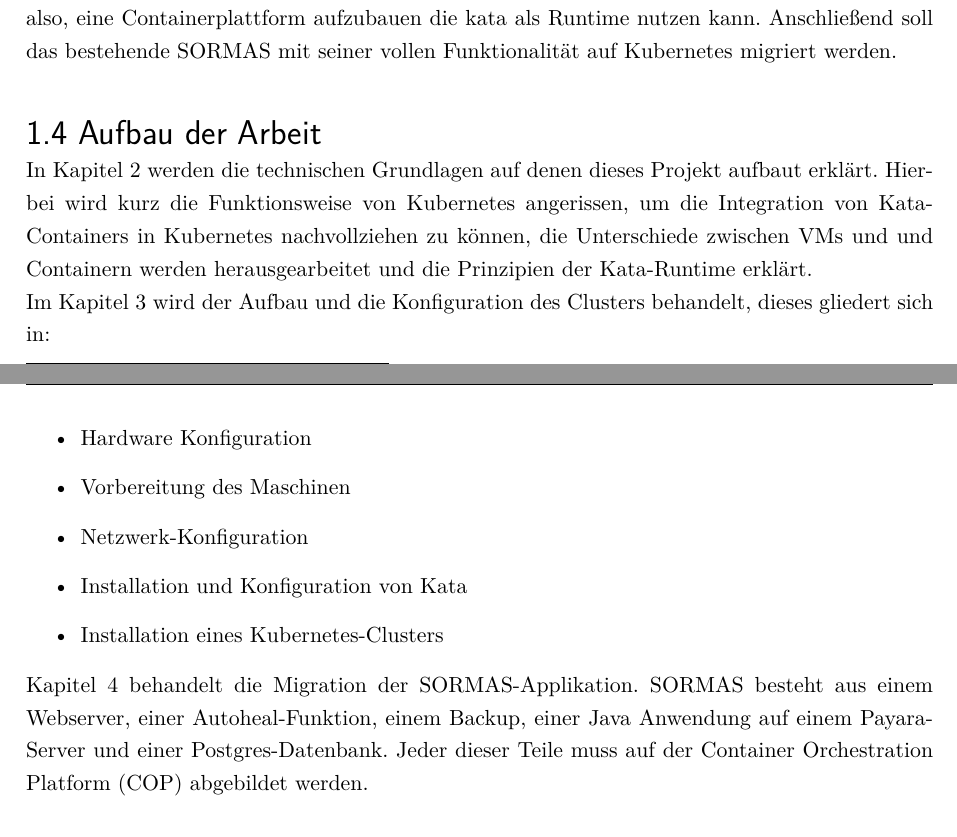
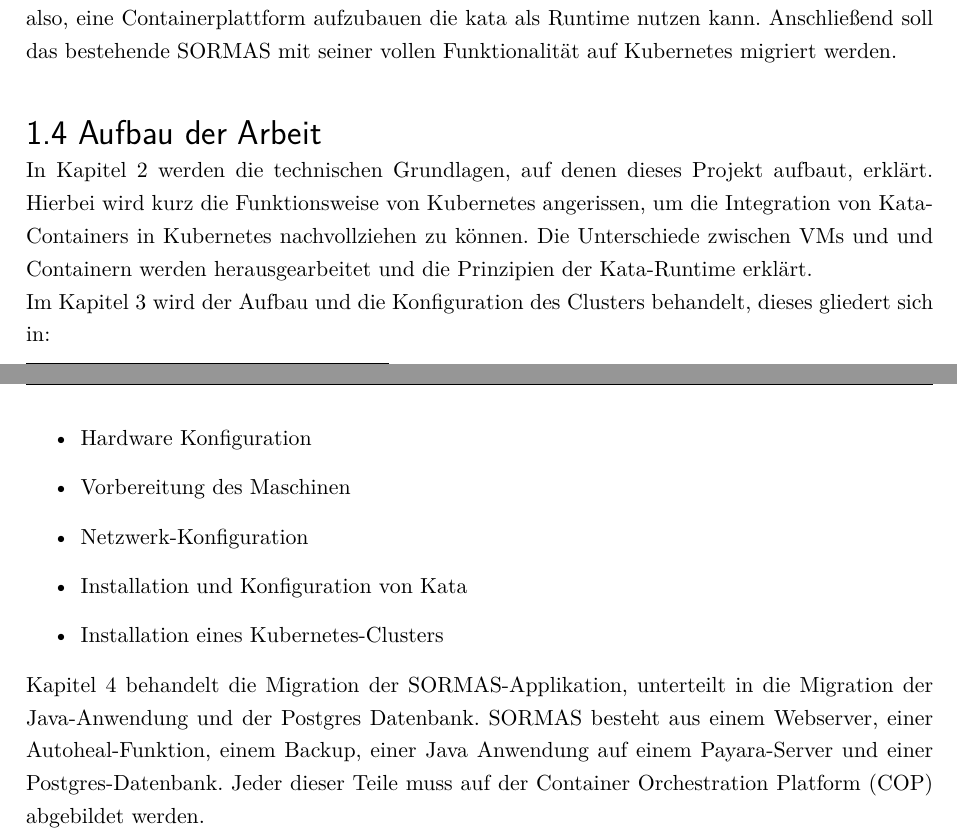
Before and after one commit to robbmue/praxisprojekt, a LaTeX book (Hauptdokument.tex, which reads Kapitel/Einleitung/einleitung.tex): two parts of pages 12 and 13 of 65, joined at a grey line, cut so that both start at the same text. Compiled offline with pdfLaTeX.

Commit message:
ADD some formatting

```diff
--- a/Kapitel/Einleitung/einleitung.tex
+++ b/Kapitel/Einleitung/einleitung.tex
@@ -47,9 +50,9 @@
 Anschließend soll das bestehende \ac{SORMAS} mit seiner vollen Funktionalität auf Kubernetes migriert werden.
 
 \section{Aufbau der Arbeit}
-In Kapitel 2 werden die technischen Grundlagen auf denen dieses Projekt aufbaut erklärt.
-Hierbei wird kurz die Funktionsweise von Kubernetes angerissen, um die Integration von Kata-Containers in Kubernetes nachvollziehen zu können,
-die Unterschiede zwischen \ac{VM}s und und Containern werden herausgearbeitet und die Prinzipien der Kata-Runtime erklärt.
+In Kapitel 2 werden die technischen Grundlagen, auf denen dieses Projekt aufbaut, erklärt.
+Hierbei wird kurz die Funktionsweise von Kubernetes angerissen, um die Integration von Kata-Containers in Kubernetes nachvollziehen zu können.
+Die Unterschiede zwischen \ac{VM}s und und Containern werden herausgearbeitet und die Prinzipien der Kata-Runtime erklärt.
 \\
 Im Kapitel 3 wird der Aufbau und die Konfiguration des Clusters behandelt, dieses gliedert sich in:
 \begin{itemize}
@@ -60,7 +63,7 @@
     \item Installation eines Kubernetes-Clusters
 \end{itemize}
 
-Kapitel 4 behandelt die Migration der \ac{SORMAS}-Applikation.
+Kapitel 4 behandelt die Migration der \ac{SORMAS}-Applikation, unterteilt in die Migration der Java-Anwendung und der Postgres Datenbank.
 \ac{SORMAS} besteht aus einem Webserver, einer Autoheal-Funktion, einem Backup, einer Java Anwendung auf einem Payara-Server und einer Postgres-Datenbank.
 Jeder dieser Teile muss auf der \ac{COP} abgebildet werden.
 \\
```
Also changed, not shown: Kapitel/Einleitung/footnotes/sormas.tex (+1 -1 lines), Kapitel/Praxis/cluster.tex (+1 -1 lines), Kapitel/Theory/theory.tex (+2 -2 lines), acronyms.tex (+1 -0 lines), Kapitel/Einleitung/einleitung.tex (5 more changed lines).
